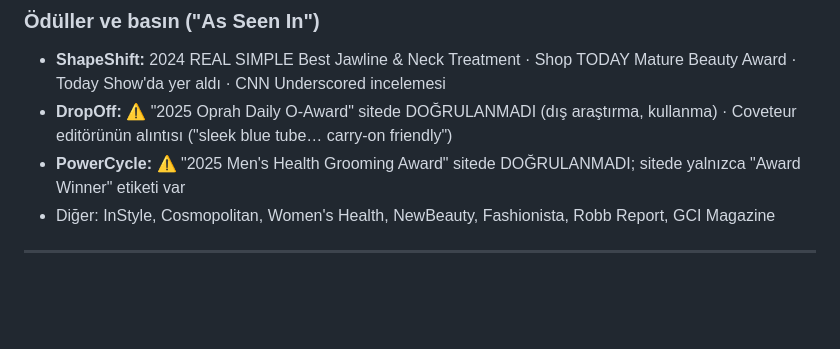
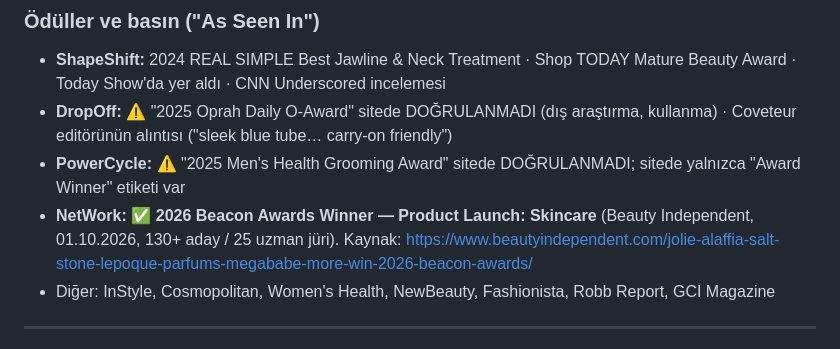
Before and after one commit to ufukkyavuz/sickscience, a Markdown page: docs/SICKSCIENCE-BRAND-BOOK.md, the part around the change. GitHub-like rendering; blank space fills up the shorter version.

Commit message:
Add verified 2026 Beacon Award for NetWork
Co-Authored-By: Claude Opus 5.5 <noreply@anthropic.com>

```diff
--- a/docs/SICKSCIENCE-BRAND-BOOK.md
+++ b/docs/SICKSCIENCE-BRAND-BOOK.md
@@ -25,6 +25,7 @@
 - **ShapeShift:** 2024 REAL SIMPLE Best Jawline & Neck Treatment · Shop TODAY Mature Beauty Award · Today Show'da yer aldı · CNN Underscored incelemesi
 - **DropOff:** ⚠ "2025 Oprah Daily O-Award" sitede DOĞRULANMADI (dış araştırma, kullanma) · Coveteur editörünün alıntısı ("sleek blue tube… carry-on friendly")
 - **PowerCycle:** ⚠ "2025 Men's Health Grooming Award" sitede DOĞRULANMADI; sitede yalnızca "Award Winner" etiketi var
+- **NetWork:** ✅ **2026 Beacon Awards Winner — Product Launch: Skincare** (Beauty Independent, 01.10.2026, 130+ aday / 25 uzman jüri). Kaynak: https://www.beautyindependent.com/jolie-alaffia-salt-stone-lepoque-parfums-megababe-more-win-2026-beacon-awards/
 - Diğer: InStyle, Cosmopolitan, Women's Health, NewBeauty, Fashionista, Robb Report, GCI Magazine
 
 ---
```
Also changed, not shown: CLAUDE.md (+1 -1 lines).
